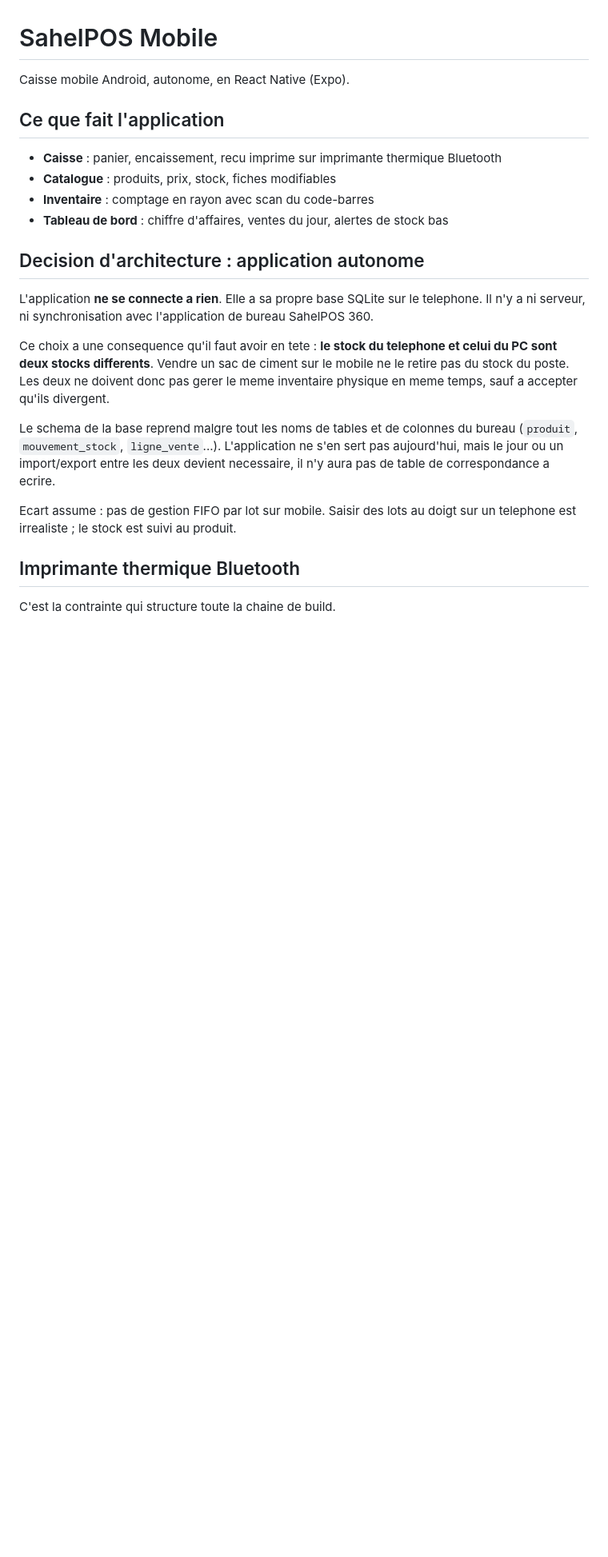
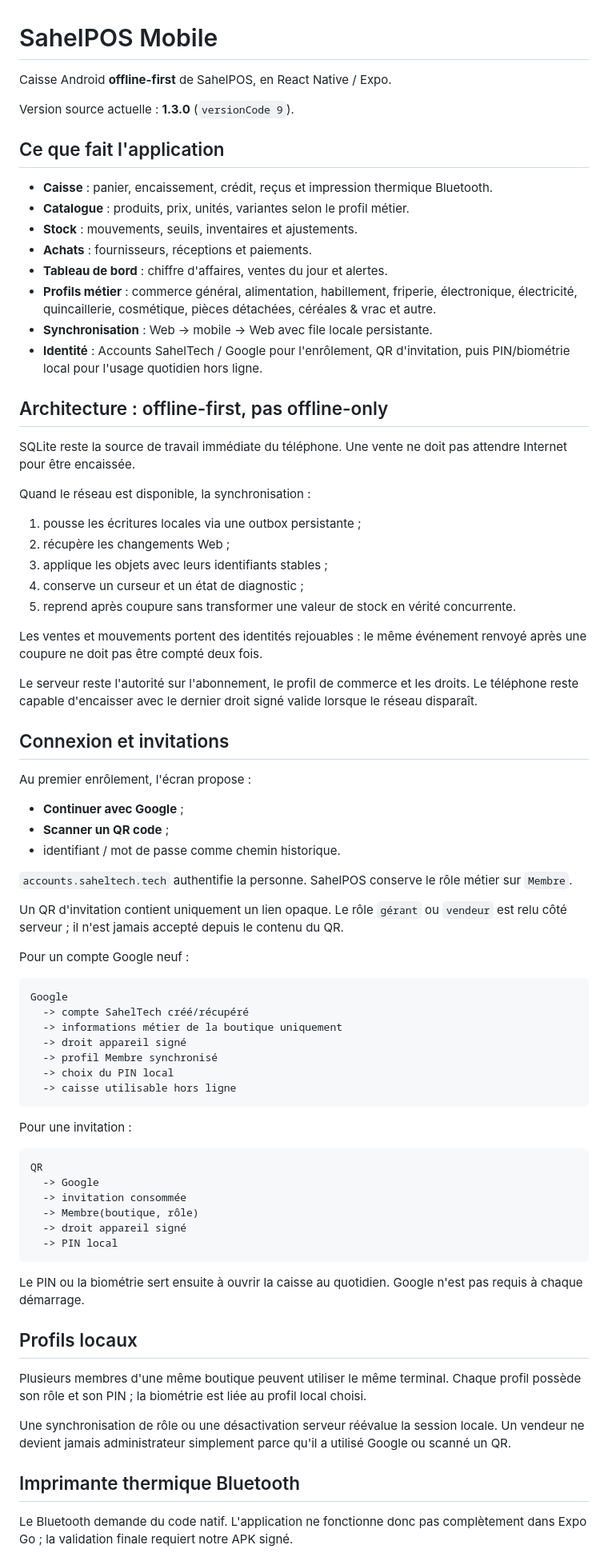
Before and after one commit to bahdev223/sahelpos-mobile, a Markdown page: README.md, the part around one of its changes. Shown at 80% size. GitHub-like rendering; blank space fills up the shorter version.

Commit message:
docs: align mobile README with offline-first sync and Accounts [skip ci]

````diff
--- a/README.md
+++ b/README.md
@@ -1,34 +1,94 @@
 # SahelPOS Mobile
 
-Caisse mobile Android, autonome, en React Native (Expo).
+Caisse Android **offline-first** de SahelPOS, en React Native / Expo.
+
+Version source actuelle : **1.3.0** (`versionCode 9`).
 
 ## Ce que fait l'application
 
-- **Caisse** : panier, encaissement, recu imprime sur imprimante thermique Bluetooth
-- **Catalogue** : produits, prix, stock, fiches modifiables
-- **Inventaire** : comptage en rayon avec scan du code-barres
-- **Tableau de bord** : chiffre d'affaires, ventes du jour, alertes de stock bas
+- **Caisse** : panier, encaissement, crédit, reçus et impression thermique Bluetooth.
+- **Catalogue** : produits, prix, unités, variantes selon le profil métier.
+- **Stock** : mouvements, seuils, inventaires et ajustements.
+- **Achats** : fournisseurs, réceptions et paiements.
+- **Tableau de bord** : chiffre d'affaires, ventes du jour et alertes.
+- **Profils métier** : commerce général, alimentation, habillement, friperie,
+  électronique, électricité, quincaillerie, cosmétique, pièces détachées,
+  céréales & vrac et autre.
+- **Synchronisation** : Web -> mobile -> Web avec file locale persistante.
+- **Identité** : Accounts SahelTech / Google pour l'enrôlement, QR d'invitation,
+  puis PIN/biométrie local pour l'usage quotidien hors ligne.
 
-## Decision d'architecture : application autonome
+## Architecture : offline-first, pas offline-only
 
-L'application **ne se connecte a rien**. Elle a sa propre base SQLite sur le
-telephone. Il n'y a ni serveur, ni synchronisation avec l'application de bureau
-SahelPOS 360.
+SQLite reste la source de travail immédiate du téléphone. Une vente ne doit pas
+attendre Internet pour être encaissée.
 
-Ce choix a une consequence qu'il faut avoir en tete : **le stock du telephone et
-celui du PC sont deux stocks differents**. Vendre un sac de ciment sur le mobile
-ne le retire pas du stock du poste. Les deux ne doivent donc pas gerer le meme
-inventaire physique en meme temps, sauf a accepter qu'ils divergent.
+Quand le réseau est disponible, la synchronisation :
 
-Le schema de la base reprend malgre tout les noms de tables et de colonnes du
-bureau (`produit`, `mouvement_stock`, `ligne_vente`...). L'application ne s'en
-sert pas aujourd'hui, mais le jour ou un import/export entre les deux devient
-necessaire, il n'y aura pas de table de correspondance a ecrire.
+1. pousse les écritures locales via une outbox persistante ;
+2. récupère les changements Web ;
+3. applique les objets avec leurs identifiants stables ;
+4. conserve un curseur et un état de diagnostic ;
+5. reprend après coupure sans transformer une valeur de stock en vérité concurrente.
 
-Ecart assume : pas de gestion FIFO par lot sur mobile. Saisir des lots au doigt
-sur un telephone est irrealiste ; le stock est suivi au produit.
+Les ventes et mouvements portent des identités rejouables : le même événement
+renvoyé après une coupure ne doit pas être compté deux fois.
+
+Le serveur reste l'autorité sur l'abonnement, le profil de commerce et les
+droits. Le téléphone reste capable d'encaisser avec le dernier droit signé
+valide lorsque le réseau disparaît.
+
+## Connexion et invitations
+
+Au premier enrôlement, l'écran propose :
+
+- **Continuer avec Google** ;
+- **Scanner un QR code** ;
+- identifiant / mot de passe comme chemin historique.
+
+`accounts.saheltech.tech` authentifie la personne. SahelPOS conserve le rôle
+métier sur `Membre`.
+
+Un QR d'invitation contient uniquement un lien opaque. Le rôle `gérant` ou
+`vendeur` est relu côté serveur ; il n'est jamais accepté depuis le contenu du QR.
+
+Pour un compte Google neuf :
+
+```text
+Google
+  -> compte SahelTech créé/récupéré
+  -> informations métier de la boutique uniquement
+  -> droit appareil signé
+  -> profil Membre synchronisé
+  -> choix du PIN local
+  -> caisse utilisable hors ligne
+```
+
+Pour une invitation :
+
+```text
+QR
+  -> Google
+  -> invitation consommée
+  -> Membre(boutique, rôle)
+  -> droit appareil signé
+  -> PIN local
+```
+
+Le PIN ou la biométrie sert ensuite à ouvrir la caisse au quotidien. Google
+n'est pas requis à chaque démarrage.
+
+## Profils locaux
+
+Plusieurs membres d'une même boutique peuvent utiliser le même terminal. Chaque
+profil possède son rôle et son PIN ; la biométrie est liée au profil local choisi.
+
+Une synchronisation de rôle ou une désactivation serveur réévalue la session
+locale. Un vendeur ne devient jamais administrateur simplement parce qu'il a
+utilisé Google ou scanné un QR.
 
 ## Imprimante thermique Bluetooth
 
-C'est la contrainte qui structure toute la chaine de build.
+Le Bluetooth demande du code natif. L'application ne fonctionne donc pas
+complètement dans Expo Go ; la validation finale requiert notre APK signé.
 
````
Also changed, not shown: other parts of README.md (+29 -40 lines).
